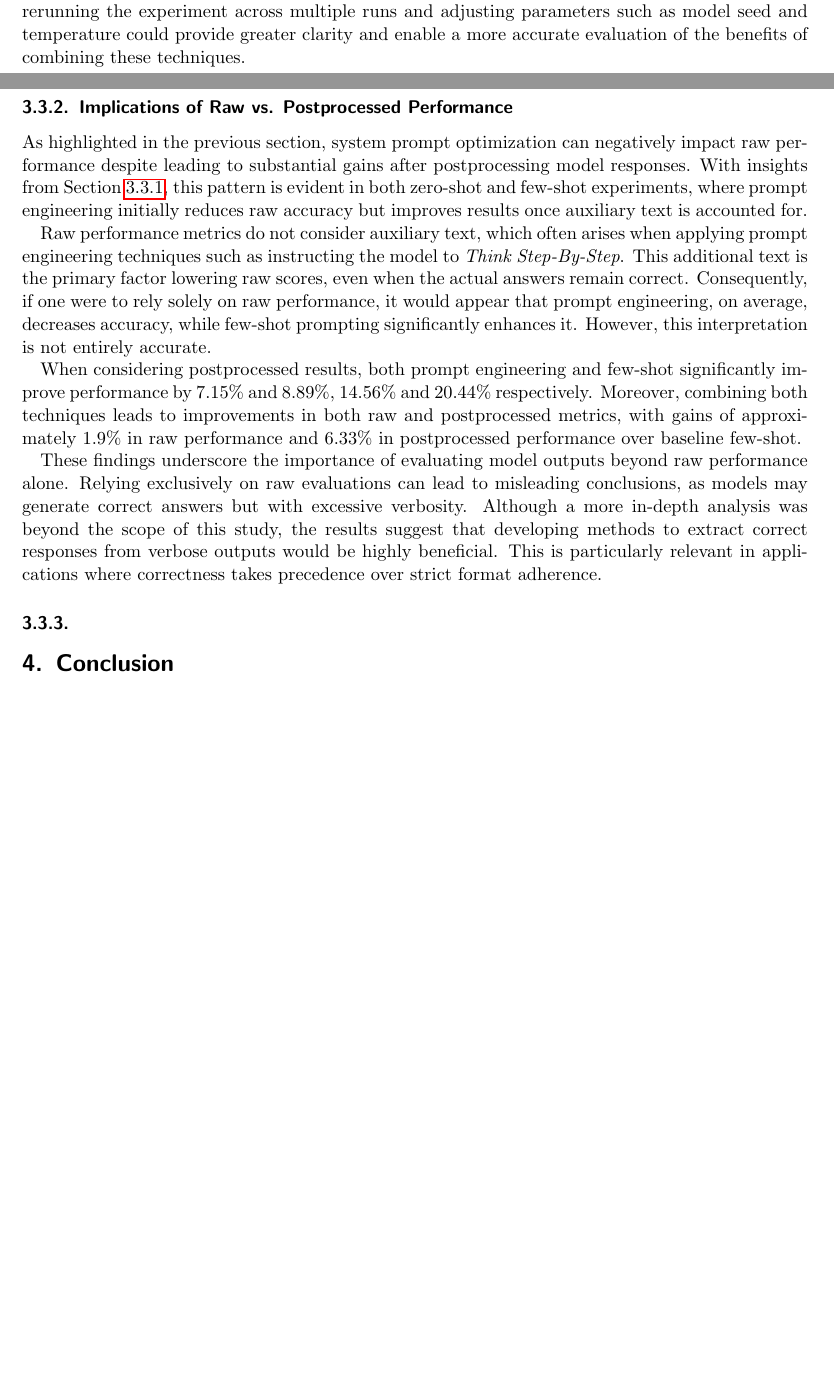
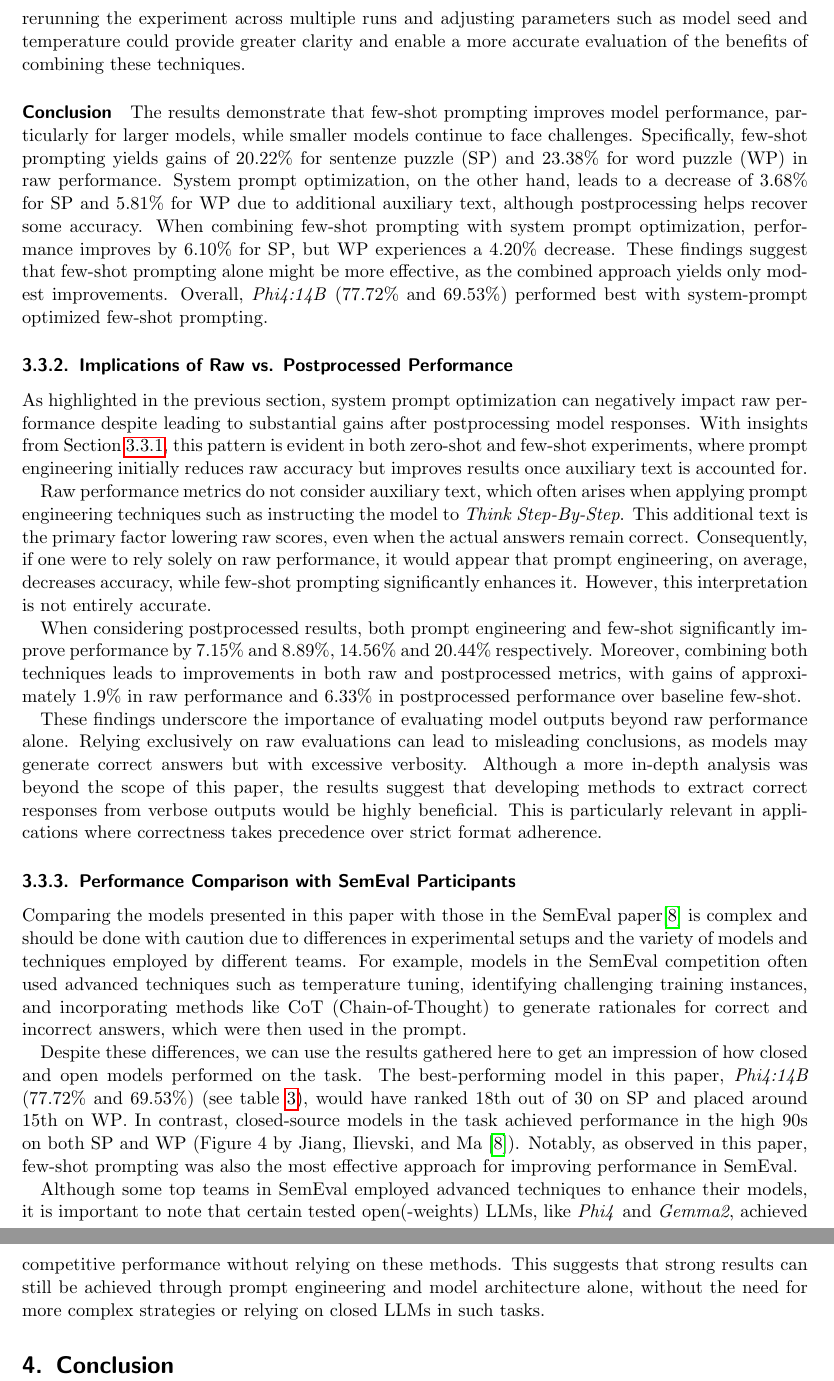
Before and after one commit to S0PEX/ICL-Paper, a LaTeX paper (main.tex, which reads content/3_report.tex): two parts of pages 6 and 7 of 15 before the commit and two parts of pages 7 and 8 of 16 after it, joined at a grey line, cut so that both start at the same text, the shorter picture padded with empty space. Compiled offline with pdfLaTeX.

Commit message:
Refactor results section including additional conclusions and performance comparisons with SemEval participants.

```diff
--- a/content/3_report.tex
+++ b/content/3_report.tex
@@ -85,5 +84,8 @@ This aligns with the zero-shot experiment, where system prompt optimization nega
 
 Although combining few-shot with an optimized system prompt results in a 1.90\% net improvement, this change is too small to definitively categorize the combination as superior to baseline few-shot. The modest increase may be due to run-to-run variations or model instability. Therefore, rerunning the experiment across multiple runs and adjusting parameters such as model seed and temperature could provide greater clarity and enable a more accurate evaluation of the benefits of combining these techniques.
+
+\paragraph{Conclusion}
+The results demonstrate that few-shot prompting improves model performance, particularly for larger models, while smaller models continue to face challenges. Specifically, few-shot prompting yields gains of 20.22\% for \acf{SP} and 23.38\% for \acf{WP} in raw performance. System prompt optimization, on the other hand, leads to a decrease of 3.68\% for \ac{SP} and 5.81\% for \ac{WP} due to additional auxiliary text, although postprocessing helps recover some accuracy. When combining few-shot prompting with system prompt optimization, performance improves by 6.10\% for \ac{SP}, but \ac{WP} experiences a 4.20\% decrease. These findings suggest that few-shot prompting alone might be more effective, as the combined approach yields only modest improvements. Overall, \textit{Phi4:14B} (77.72\% and 69.53\%) performed best with system-prompt optimized few-shot prompting.
 
 \subsubsection{Implications of Raw vs. Postprocessed Performance}
 \label{par:raw-vs-post-performance}
@@ -94,6 +96,12 @@ Raw performance metrics do not consider auxiliary text, which often arises when
 
 When considering postprocessed results, both prompt engineering and few-shot significantly improve performance by 7.15\% and 8.89\%, 14.56\% and 20.44\% respectively. Moreover, combining both techniques leads to improvements in both raw and postprocessed metrics, with gains of approximately 1.9\% in raw performance and 6.33\% in postprocessed performance over baseline few-shot.
 
-These findings underscore the importance of evaluating model outputs beyond raw performance alone. Relying exclusively on raw evaluations can lead to misleading conclusions, as models may generate correct answers but with excessive verbosity. Although a more in-depth analysis was beyond the scope of this study, the results suggest that developing methods to extract correct responses from verbose outputs would be highly beneficial. This is particularly relevant in applications where correctness takes precedence over strict format adherence.
+These findings underscore the importance of evaluating model outputs beyond raw performance alone. Relying exclusively on raw evaluations can lead to misleading conclusions, as models may generate correct answers but with excessive verbosity. Although a more in-depth analysis was beyond the scope of this paper, the results suggest that developing methods to extract correct responses from verbose outputs would be highly beneficial. This is particularly relevant in applications where correctness takes precedence over strict format adherence.
 
-\subsubsection{}
+\subsubsection{Performance Comparison with SemEval Participants}
+
+Comparing the models presented in this paper with those in the SemEval paper\cite{jiangSemEval2024Task92024} is complex and should be done with caution due to differences in experimental setups and the variety of models and techniques employed by different teams. For example, models in the SemEval competition often used advanced techniques such as temperature tuning, identifying challenging training instances, and incorporating methods like \ac{CoT} (Chain-of-Thought) to generate rationales for correct and incorrect answers, which were then used in the prompt.
+
+Despite these differences, we can use the results gathered here to get an impression of how closed and open models performed on the task. The best-performing model in this paper, \textit{Phi4:14B} (77.72\% and 69.53\%) (see \cref{tab:baseline-vs-optimized-few-shot-raw}), would have ranked 18th out of 30 on \ac{SP} and placed around 15th on \ac{WP}. In contrast, closed-source models in the task achieved performance in the high 90s on both \ac{SP} and \ac{WP} (Figure 4 by \textcite{jiangSemEval2024Task92024}). Notably, as observed in this paper, few-shot prompting was also the most effective approach for improving performance in SemEval.
+
+Although some top teams in SemEval employed advanced techniques to enhance their models, it is important to note that certain tested \acp{oLLM}, like \textit{Phi4} and \textit{Gemma2}, achieved competitive performance without relying on these methods. This suggests that strong results can still be achieved through prompt engineering and model architecture alone, without the need for more complex strategies or relying on closed \acp{LLM} in such tasks.
```
Also changed, not shown: content/3_report.tex (5 more changed lines).
